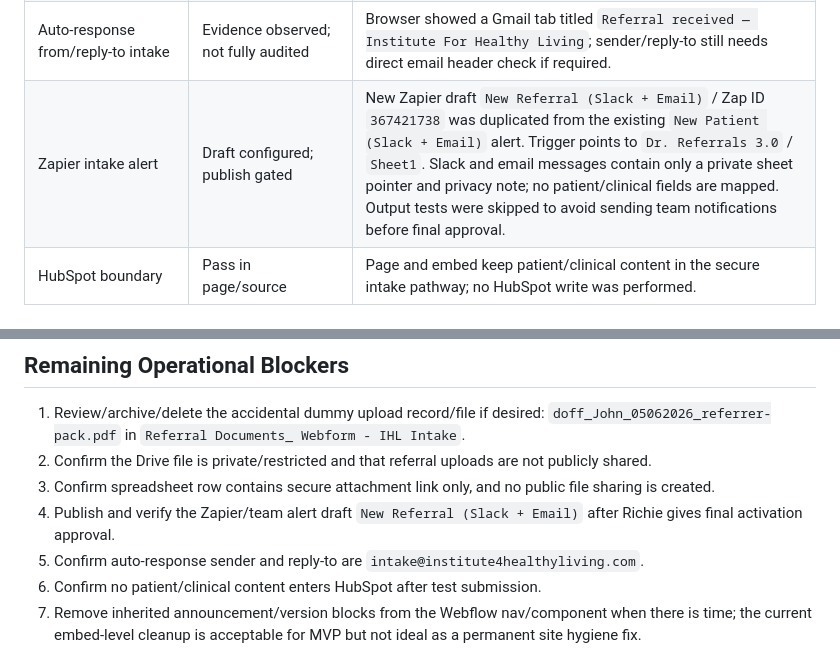
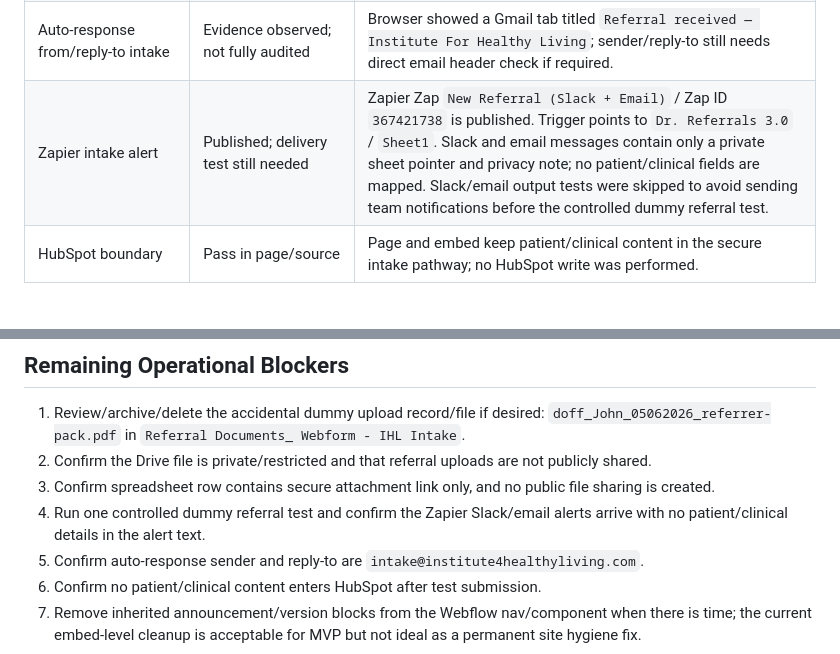
Before and after one commit to Richie261/ihl-refrral-landing-page-2, a Markdown page: webflow-package/WEBFLOW_DRAFT_QA_STATUS_2026-06-05.md, 2 parts joined by grey strips. GitHub-like rendering.

Commit message:
Mark referral Zapier alert published

```diff
--- a/webflow-package/WEBFLOW_DRAFT_QA_STATUS_2026-06-05.md
+++ b/webflow-package/WEBFLOW_DRAFT_QA_STATUS_2026-06-05.md
@@ -40,7 +40,7 @@ The refined referral gateway is now published at `https://www.institute4healthyl
 | Live form submission | Dummy upload completed accidentally | A QA-only upload submission appears to have completed while diagnosing the stuck live form. No real clinical data was intended or submitted. |
 | Attachment destination/privacy | Landing confirmed; privacy still needs sign-off | Dummy file landed in Google Drive folder `Referral Documents_ Webform - IHL Intake` as `doff_John_05062026_referrer-pack.pdf`. Sharing/privacy settings still require deliberate review. |
 | Auto-response from/reply-to intake | Evidence observed; not fully audited | Browser showed a Gmail tab titled `Referral received — Institute For Healthy Living`; sender/reply-to still needs direct email header check if required. |
-| Zapier intake alert | Draft configured; publish gated | New Zapier draft `New Referral (Slack + Email)` / Zap ID `367421738` was duplicated from the existing `New Patient (Slack + Email)` alert. Trigger points to `Dr. Referrals 3.0` / `Sheet1`. Slack and email messages contain only a private sheet pointer and privacy note; no patient/clinical fields are mapped. Output tests were skipped to avoid sending team notifications before final approval. |
+| Zapier intake alert | Published; delivery test still needed | Zapier Zap `New Referral (Slack + Email)` / Zap ID `367421738` is published. Trigger points to `Dr. Referrals 3.0` / `Sheet1`. Slack and email messages contain only a private sheet pointer and privacy note; no patient/clinical fields are mapped. Slack/email output tests were skipped to avoid sending team notifications before the controlled dummy referral test. |
 | HubSpot boundary | Pass in page/source | Page and embed keep patient/clinical content in the secure intake pathway; no HubSpot write was performed. |
 
 ## Backend Security Probe
@@ -79,7 +79,7 @@ Interpretation: the public endpoint is present and is not accepting direct bot-s
 1. Review/archive/delete the accidental dummy upload record/file if desired: `doff_John_05062026_referrer-pack.pdf` in `Referral Documents_ Webform - IHL Intake`.
 2. Confirm the Drive file is private/restricted and that referral uploads are not publicly shared.
 3. Confirm spreadsheet row contains secure attachment link only, and no public file sharing is created.
-4. Publish and verify the Zapier/team alert draft `New Referral (Slack + Email)` after Richie gives final activation approval.
+4. Run one controlled dummy referral test and confirm the Zapier Slack/email alerts arrive with no patient/clinical details in the alert text.
 5. Confirm auto-response sender and reply-to are `intake@institute4healthyliving.com`.
 6. Confirm no patient/clinical content enters HubSpot after test submission.
 7. Remove inherited announcement/version blocks from the Webflow nav/component when there is time; the current embed-level cleanup is acceptable for MVP but not ideal as a permanent site hygiene fix.
```
